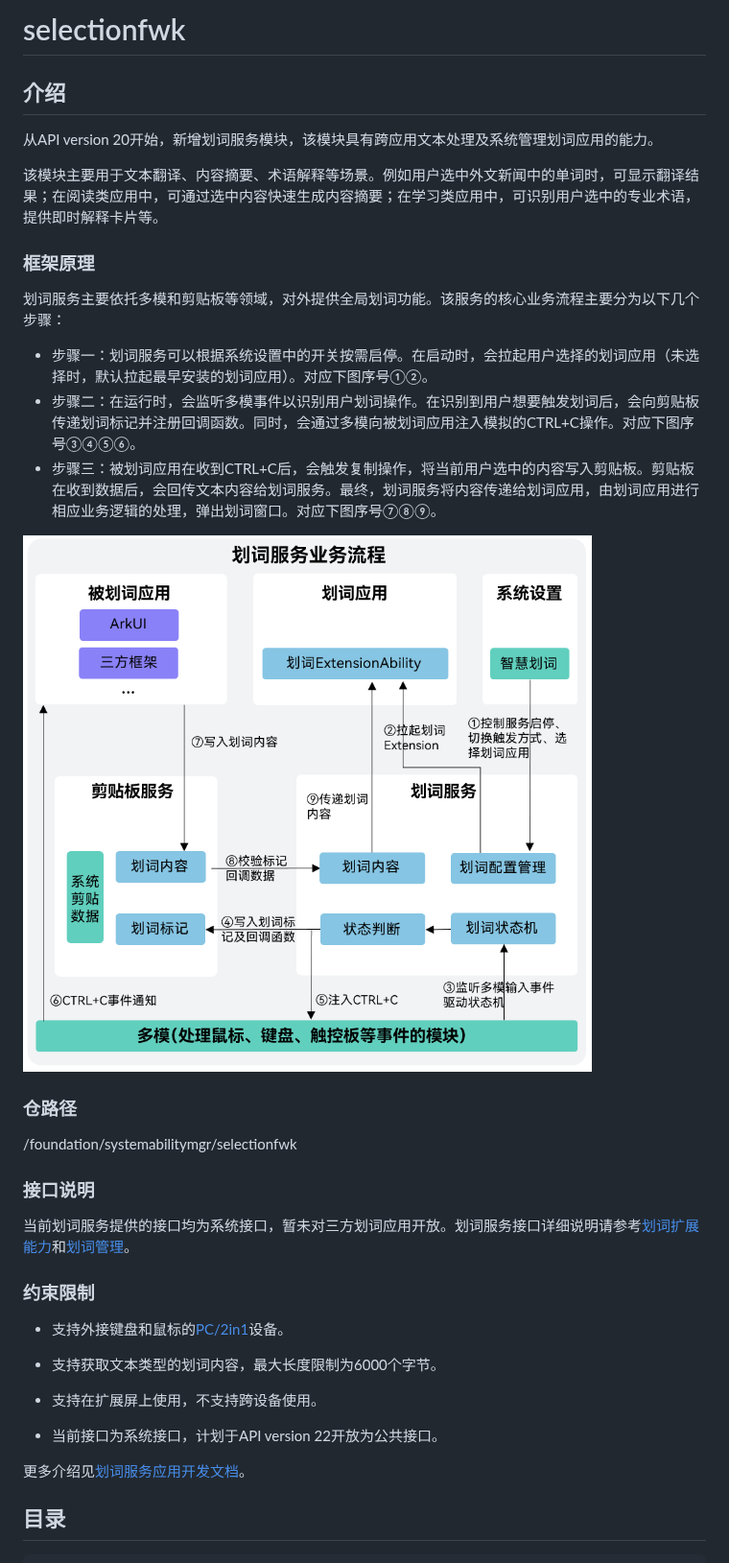
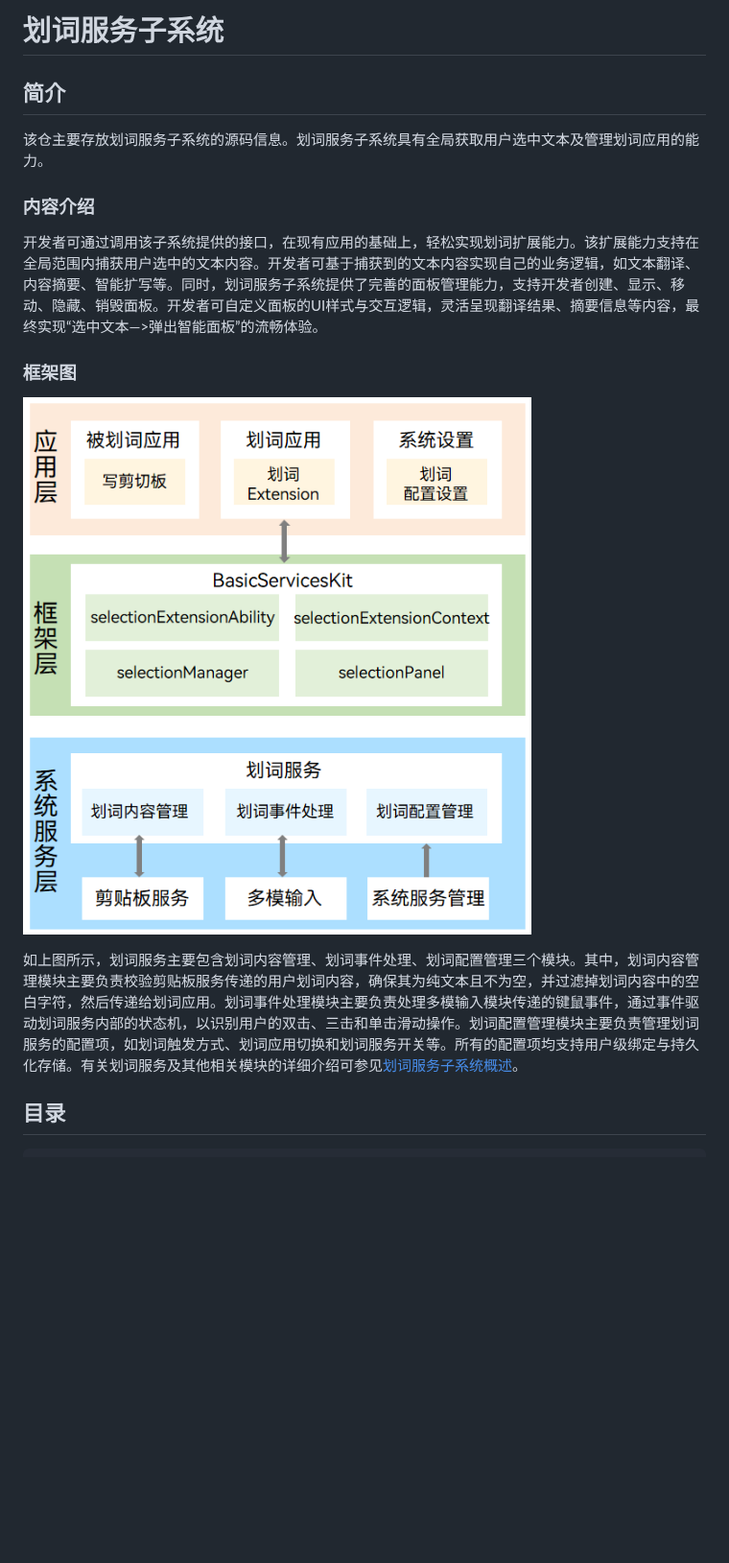
Before and after one commit to openharmony/systemabilitymgr_selectionfwk, a Markdown page: README.md, the part around one of its changes. Shown at 96% size. Drawn GitHub-style; pictures changed too: figures/selection-service-schematic.png (deleted), figures/selectionfwk-architecture.png (added); blank space fills up the shorter version.

Commit message:
Description:readme修改 IssueNo:https://gitcode.com/openharmony-sig/systemabilitymgr_selectionfwk/issues/11 Binary Source:No Signed-off-by: songjiawei9 <songjiawei9@h-partners.com>

```diff
--- a/README.md
+++ b/README.md
@@ -1,35 +1,18 @@
-# selectionfwk
+# 划词服务子系统
 
-## 介绍
-从API version 20开始，新增划词服务模块，该模块具有跨应用文本处理及系统管理划词应用的能力。
+## 简介
 
-该模块主要用于文本翻译、内容摘要、术语解释等场景。例如用户选中外文新闻中的单词时，可显示翻译结果；在阅读类应用中，可通过选中内容快速生成内容摘要；在学习类应用中，可识别用户选中的专业术语，提供即时解释卡片等。
+该仓主要存放划词服务子系统的源码信息。划词服务子系统具有全局获取用户选中文本及管理划词应用的能力。
 
-### 框架原理
+### 内容介绍
 
-划词服务主要依托多模和剪贴板等领域，对外提供全局划词功能。该服务的核心业务流程主要分为以下几个步骤：
-- 步骤一：划词服务可以根据系统设置中的开关按需启停。在启动时，会拉起用户选择的划词应用（未选择时，默认拉起最早安装的划词应用）。对应下图序号①②。
-- 步骤二：在运行时，会监听多模事件以识别用户划词操作。在识别到用户想要触发划词后，会向剪贴板传递划词标记并注册回调函数。同时，会通过多模向被划词应用注入模拟的CTRL+C操作。对应下图序号③④⑤⑥。
-- 步骤三：被划词应用在收到CTRL+C后，会触发复制操作，将当前用户选中的内容写入剪贴板。剪贴板在收到数据后，会回传文本内容给划词服务。最终，划词服务将内容传递给划词应用，由划词应用进行相应业务逻辑的处理，弹出划词窗口。对应下图序号⑦⑧⑨。
+开发者可通过调用该子系统提供的接口，在现有应用的基础上，轻松实现划词扩展能力。该扩展能力支持在全局范围内捕获用户选中的文本内容。开发者可基于捕获到的文本内容实现自己的业务逻辑，如文本翻译、内容摘要、智能扩写等。同时，划词服务子系统提供了完善的面板管理能力，支持开发者创建、显示、移动、隐藏、销毁面板。开发者可自定义面板的UI样式与交互逻辑，灵活呈现翻译结果、摘要信息等内容，最终实现“选中文本—>弹出智能面板”的流畅体验。
 
-![划词服务框架原理图](figures/selection-service-schematic.png)
+### 框架图
 
-### 仓路径
-/foundation/systemabilitymgr/selectionfwk
+![划词服务框架原理图](figures/selectionfwk-architecture.png)
 
-### 接口说明
-当前划词服务提供的接口均为系统接口，暂未对三方划词应用开放。划词服务接口详细说明请参考[划词扩展能力](https://gitcode.com/openharmony/docs/blob/master/zh-cn/application-dev/reference/apis-basic-services-kit/js-apis-selectionInput-selectionExtensionAbility-sys.md)和[划词管理](https://gitcode.com/openharmony/docs/blob/master/zh-cn/application-dev/reference/apis-basic-services-kit/js-apis-selectionInput-selectionManager-sys.md)。
-
-### 约束限制
-- 支持外接键盘和鼠标的[PC/2in1](https://gitcode.com/openharmony/docs/blob/master/zh-cn/application-dev/quick-start/module-configuration-file.md#devicetypes标签)设备。
-
-- 支持获取文本类型的划词内容，最大长度限制为6000个字节。
-
-- 支持在扩展屏上使用，不支持跨设备使用。
-
-- 当前接口为系统接口，计划于API version 22开放为公共接口。
-
-更多介绍见[划词服务应用开发文档](https://gitcode.com/openharmony/docs/blob/master/zh-cn/application-dev/basic-services/selectionInput/Readme-CN.md)。
+如上图所示，划词服务主要包含划词内容管理、划词事件处理、划词配置管理三个模块。其中，划词内容管理模块主要负责校验剪贴板服务传递的用户划词内容，确保其为纯文本且不为空，并过滤掉划词内容中的空白字符，然后传递给划词应用。划词事件处理模块主要负责处理多模输入模块传递的键鼠事件，通过事件驱动划词服务内部的状态机，以识别用户的双击、三击和单击滑动操作。划词配置管理模块主要负责管理划词服务的配置项，如划词触发方式、划词应用切换和划词服务开关等。所有的配置项均支持用户级绑定与持久化存储。有关划词服务及其他相关模块的详细介绍可参见[划词服务子系统概述](https://gitcode.com/openharmony/docs/blob/master/zh-cn/application-dev/basic-services/selectionInput/selection-services-intro-sys.md)。
 
 
 ## 目录
```
Also changed, not shown: other parts of README.md (+31 -37 lines), README.en.md (+37 -61 lines), figures/selection-service-schematic-en.png (deleted), figures/selectionfwk-architecture-en.png (added), 2 other files.
